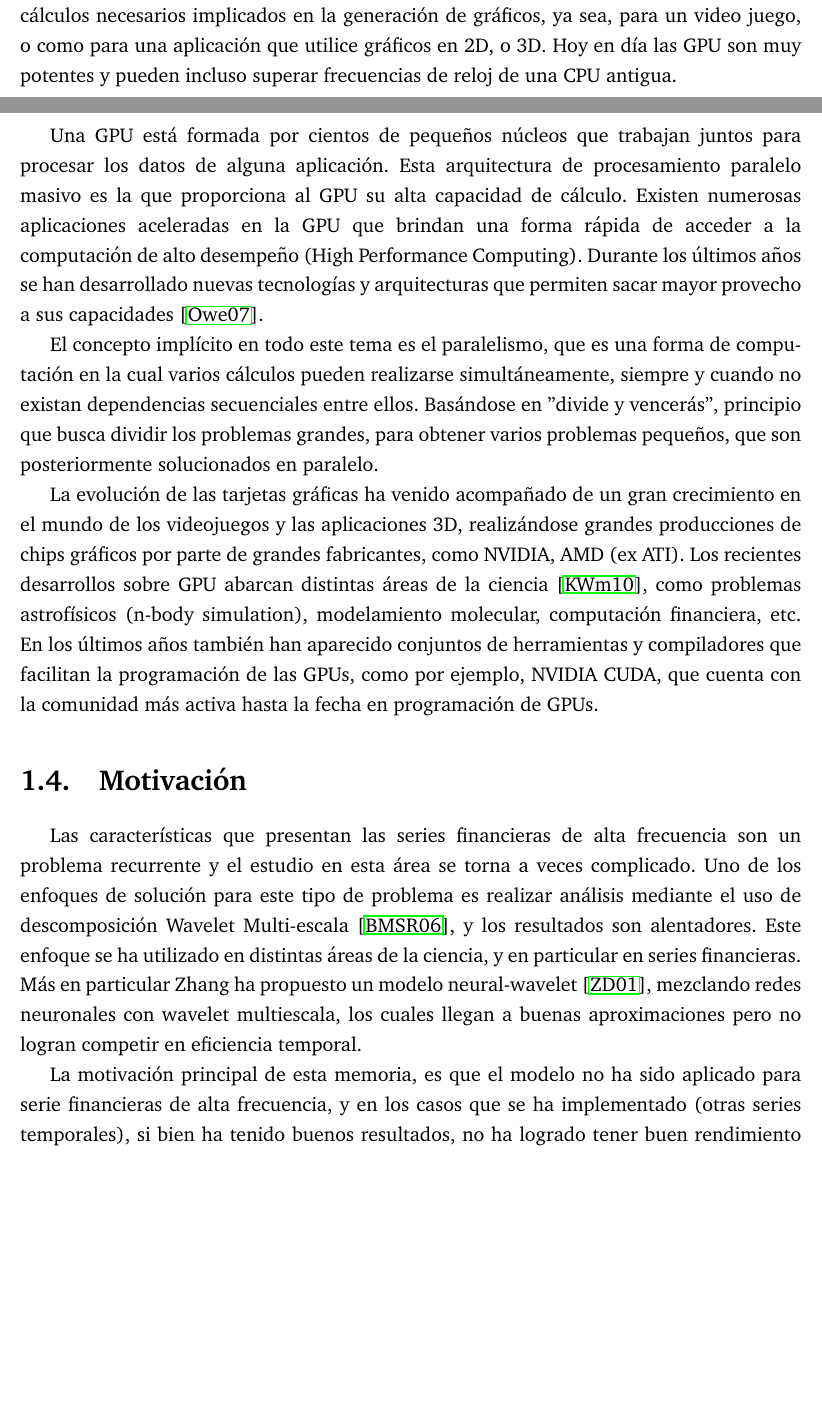
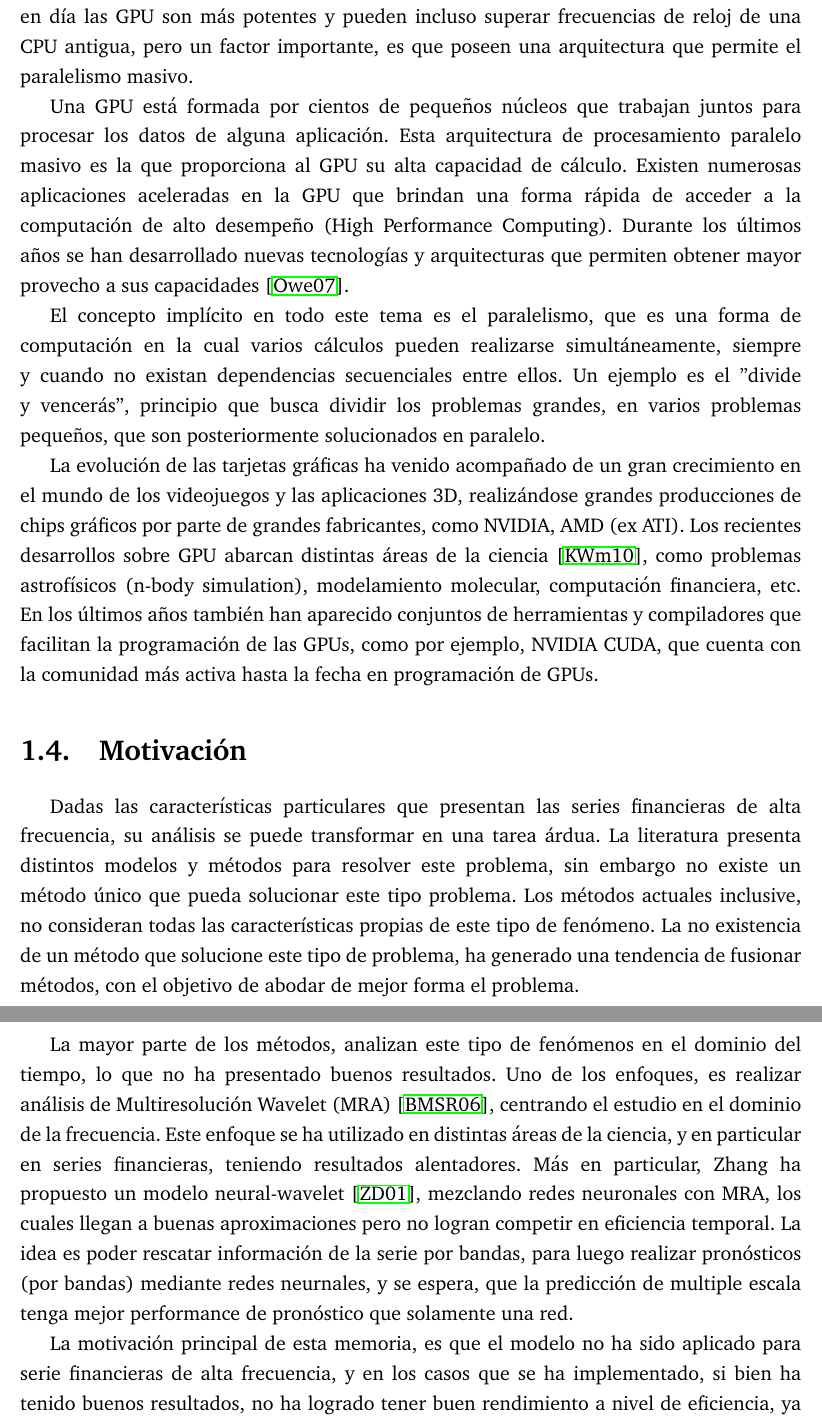
Before and after one commit to jantogni/memoria, a LaTeX document (escrito_memoria/memoria_pregrado.tex, which reads escrito_memoria/include/introduccion.tex): two parts of pages 12 and 13 of 21 before the commit and two parts of pages 13 and 14 of 22 after it, joined at a grey line, cut at the place of the change, the shorter picture padded with empty space. Compiled offline with pdfLaTeX.

Commit message:
cambios introducción

```diff
--- a/escrito_memoria/include/introduccion.tex
+++ b/escrito_memoria/include/introduccion.tex
@@ -170,14 +165,16 @@ pudiéndose utilizar de forma simultánea a la CPU y así aprovechar el potencia
-diseñado para llevar a cabo cálculos necesarios implicados en la generación de gráficos, ya sea, para un video juego, o como para una aplicación que utilice
-gráficos en 2D, o 3D. Hoy en día las GPU son muy potentes y pueden incluso superar frecuencias de reloj de una CPU antigua.
+pudiéndose utilizar de forma simultánea a la CPU y así aprovechar el potencial que puedan ofrecer ambas al mismo tiempo.
+Una GPU era un procesador diseñado para llevar a cabo cálculos necesarios en la generación de gráficos, sin embargo, actualmente tienen una componente multipropósito,
+pudiendose realizar distintos tipos de operaciones. Hoy en día las GPU son más potentes y pueden incluso superar frecuencias de reloj de una CPU antigua, pero un factor
+importante, es que poseen una arquitectura que permite el paralelismo masivo.
 
 Una GPU está formada por cientos de pequeños núcleos que trabajan juntos para procesar los datos de alguna aplicación. Esta arquitectura de procesamiento paralelo
 masivo es la que proporciona al GPU su alta capacidad de cálculo. Existen numerosas aplicaciones aceleradas en la GPU que brindan una forma rápida de acceder
 a la computación de alto desempeño (High Performance Computing). Durante los últimos años se han desarrollado nuevas tecnologías y arquitecturas
-que permiten sacar mayor provecho a sus capacidades \cite{owens2007gpu}.
+que permiten obtener mayor provecho a sus capacidades \cite{owens2007gpu}.
 
 El concepto implícito en todo este tema es el paralelismo, que es una forma de computación en la cual varios cálculos pueden realizarse simultáneamente,
-siempre y cuando no existan dependencias secuenciales entre ellos. Basándose en "divide y vencerás", principio que busca dividir los problemas grandes, para
-obtener varios problemas pequeños, que son posteriormente solucionados en paralelo.
+siempre y cuando no existan dependencias secuenciales entre ellos. Un ejemplo es el "divide y vencerás", principio que busca dividir los problemas grandes, en
+varios problemas pequeños, que son posteriormente solucionados en paralelo.
 
 La evolución de las tarjetas gráficas ha venido acompañado de un gran crecimiento en el mundo de los videojuegos y las aplicaciones 3D, realizándose grandes
 producciones de chips gráficos por parte de grandes fabricantes, como NVIDIA, AMD (ex ATI). Los recientes desarrollos sobre GPU abarcan distintas áreas de la ciencia \cite{kirk2010programming},
@@ -185,39 +182,19 @@ como problemas astrofísicos (n-body simulation), modelamiento molecular, comput
 conjuntos de herramientas y compiladores que facilitan la programación de las GPUs, como por ejemplo, NVIDIA CUDA, que cuenta con la comunidad más activa hasta
 la fecha en programación de GPUs.
 
-%\subsection{NVIDIA CUDA}
-%Las primeras GPU fueron diseñadas como aceleradoras de gráficos y admitían apenas procesos específicos de funcionamiento fijo. En las últimas dos décadas,
-%el hardware cada vez se volvió más programable, lo que culminó con la primera GPU de NVIDIA en los años 1999. En poco tiempo que se desarrollara el concepto de GPU,
-%investigadores empezaron a utilizar el rendimiento de estas tarjetas en cálculos con punto flotante.
-%
-%Los dilemas que vivieron en futuro los programadores, fue que la programación para GPU estaba lejos de ser fácil, hasta que investigadores de la universidad de
-%Stanford se propusieron reimaginar la GPU como un coprocesador de flujos.
-%
-%Puesto que NVIDIA sabía que su hardware era bueno e iba creciendo muy rápido, debían combinarse con herramientas de hardware y software intuitivas, invitaron
-%a un equipo de investigación y desarrollo, para empezar a evolucionar una solución que ejecutara el lenguaje de programación C a la perfección en el GPU.
-%Al reunión software y hardware, NVDIA lanzó al mercado CUDA en el año 2006. La competencia AMD tuvieron intentos forzosos en generar algo similar, pero su comunidad
-%de desarrollo no tuvo la misma motivación que si tuvo NVIDIA CUDA.
-%
-%CUDA es una plataforma de computación paralela y un modelo de programación creado por NVIDIA. La tecnología implementada por NVIDIA, es un entorno basado en el
-%lenguaje C, que permite a los programadores escribir software para resolver problemas computacionales complejos en menos tiempo aprovechando la gran capacidad
-%de procesamiento paralelo de las GPU multinúcleo. Miles de programadores están utilizando las herramientas gratuitas de desarrollo de CUDA (válidas para millones
-%de GPU que circulan en el mercado), a fin de acelerar todo tipo de aplicaciones, desde herramientas de codificación de audio y video, diseño de productos,
-%investigación científica, etc. \cite{kirk2007nvidia}.
-%
-%Actualmente NVIDIA ofrece un kit de herramientas de CUDA, las cuales incluyen un compilador, bibliotecas de matemáticas, herramientas para corregir y optimizar
-%rendimiento de aplicaciones. Encontrándose también con muestras de código, guías de programación, manuales de usuario, referencias de la interfaz de programación
-%de aplicaciones (API) y otra documentación para ayudar al usuario dar los primeros pasos en el área. Cabe destacar que ofrece todo esto de forma gratuita,
-%incluyendo NVIDIA Parallel Nsight for Visual Studio, el primer entorno de desarrollo del sector para aplicaciones masivas paralela que usan tanto GPU como CPU, esto
-%en sistemas operativos Windows.
-
 \section{Motivación}
 
-Las características que presentan las series financieras de alta frecuencia son un problema recurrente y el estudio en esta área se torna a veces complicado.
-Uno de los enfoques de solución para este tipo de problema es realizar análisis mediante el uso de descomposición Wavelet Multi-escala \cite{benaouda2006wavelet}, y
-los resultados son alentadores. Este enfoque se ha utilizado en distintas áreas de la ciencia, y en particular en series financieras. Más en particular Zhang ha propuesto
-un modelo neural-wavelet \cite{zhang2001adaptive}, mezclando redes neuronales con wavelet multiescala, los cuales llegan a buenas aproximaciones pero no logran competir
-en eficiencia temporal.
+Dadas las características particulares que presentan las series financieras de alta frecuencia, su análisis se puede transformar en una tarea árdua. La literatura presenta distintos
+modelos y métodos para resolver este problema, sin embargo no existe un método único que pueda solucionar este tipo problema. Los métodos actuales inclusive, no consideran todas
+las características propias de este tipo de fenómeno. La no existencia de un método que solucione este tipo de problema, ha generado una tendencia de fusionar métodos, con el objetivo de
+abodar de mejor forma el problema.
 
-La motivación principal de esta memoria, es que el modelo no ha sido aplicado para serie financieras de alta frecuencia, y en los casos que se ha implementado (otras
-series temporales), si bien ha tenido buenos resultados, no ha logrado tener buen rendimiento a nivel de eficiencia, ya que el proceso involucra una alta cantidad de cálculos.
-En base a esto se identificaron los objetivos para esta memoria.
+La mayor parte de los métodos, analizan este tipo de fenómenos en el dominio del tiempo, lo que no ha presentado buenos resultados.
+Uno de los enfoques, es realizar análisis de Multiresolución Wavelet (MRA) \cite{benaouda2006wavelet}, centrando el estudio en el dominio de la frecuencia.
+Este enfoque se ha utilizado en distintas áreas de la ciencia, y en particular en series financieras, teniendo resultados alentadores. Más en particular, Zhang ha propuesto
+un modelo neural-wavelet \cite{zhang2001adaptive}, mezclando redes neuronales con MRA, los cuales llegan a buenas aproximaciones pero no logran competir
+en eficiencia temporal. La idea es poder rescatar información de la serie por bandas, para luego realizar pronósticos (por bandas) mediante redes neurnales, y se
+espera, que la predicción de multiple escala tenga mejor performance de pronóstico que solamente una red.
+
+La motivación principal de esta memoria, es que el modelo no ha sido aplicado para serie financieras de alta frecuencia, y en los casos que se ha implementado, si bien ha
+tenido buenos resultados, no ha logrado tener buen rendimiento a nivel de eficiencia, ya que el proceso involucra una alta cantidad de cálculos. En base a esto se identificaron
```
Also changed, not shown: escrito_memoria/bin/memoria_pregrado.pdf, escrito_memoria/include/introduccion.tex (21 more changed lines).
